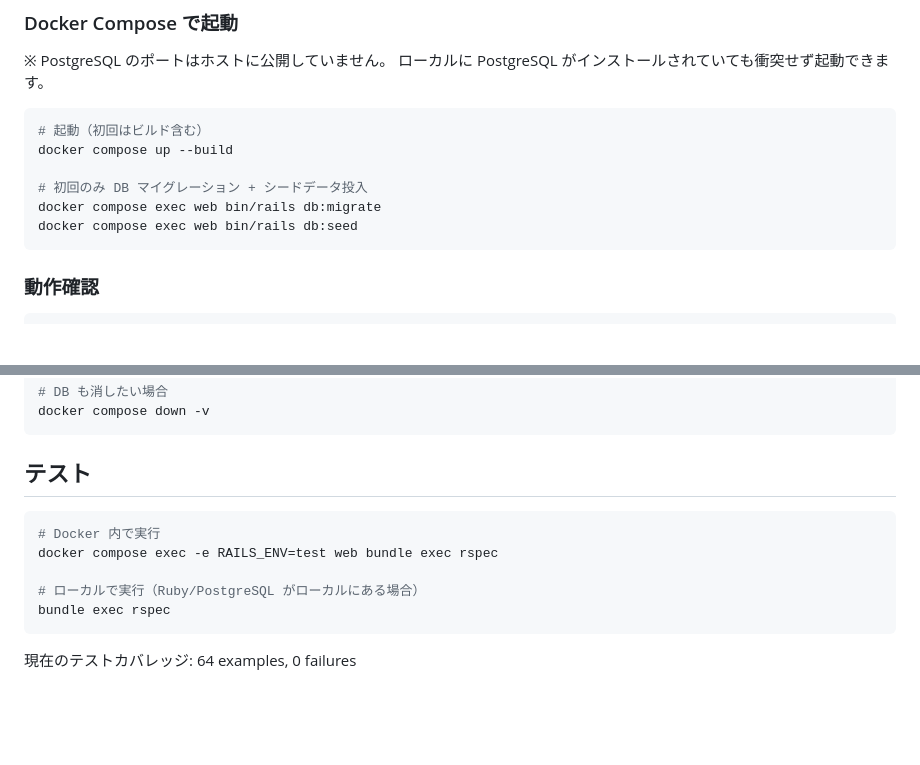
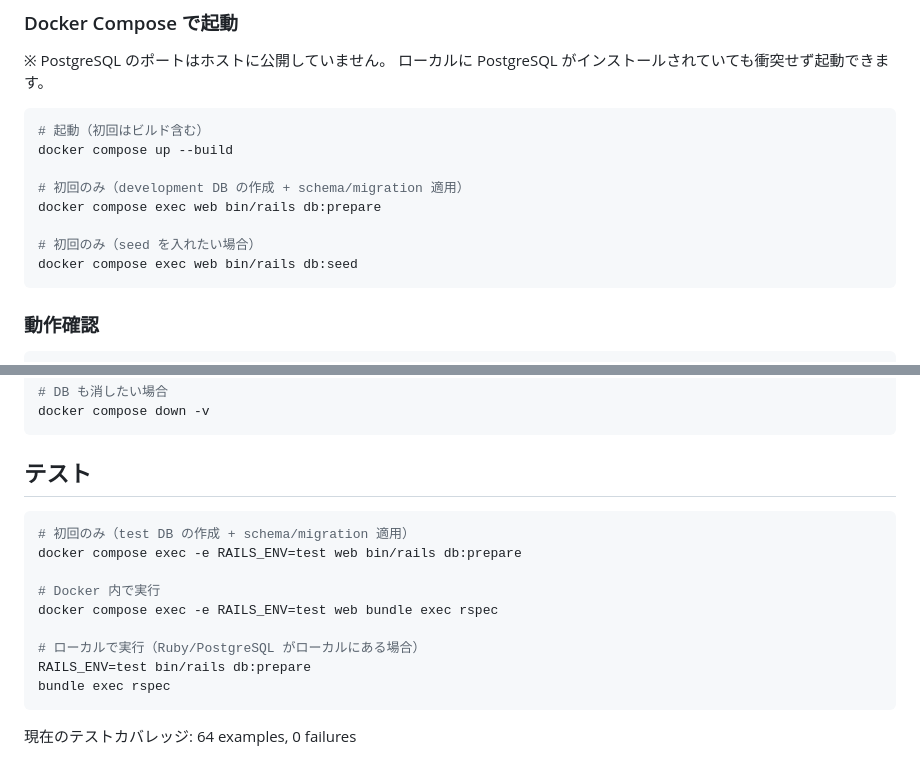
Before and after one commit to ponio-ponix/reading-notes-api-client, a Markdown page: backend/README.md, 2 parts joined by grey strips. GitHub-like rendering; blank space fills up the shorter version.

Commit message:
docs: improve README setup instructions

````diff
--- a/backend/README.md
+++ b/backend/README.md
@@ -88,8 +88,10 @@ curl https://backend-withered-voice-4962.fly.dev/api/books
 # 起動（初回はビルド含む）
 docker compose up --build
 
-# 初回のみ DB マイグレーション + シードデータ投入
-docker compose exec web bin/rails db:migrate
+# 初回のみ（development DB の作成 + schema/migration 適用）
+docker compose exec web bin/rails db:prepare
+
+# 初回のみ（seed を入れたい場合）
 docker compose exec web bin/rails db:seed
 ```
 
@@ -119,10 +121,14 @@ docker compose down -v
 ## テスト
 
 ```bash
+# 初回のみ（test DB の作成 + schema/migration 適用）
+docker compose exec -e RAILS_ENV=test web bin/rails db:prepare
+
 # Docker 内で実行
 docker compose exec -e RAILS_ENV=test web bundle exec rspec
 
 # ローカルで実行（Ruby/PostgreSQL がローカルにある場合）
+RAILS_ENV=test bin/rails db:prepare
 bundle exec rspec
 ```
 
````
